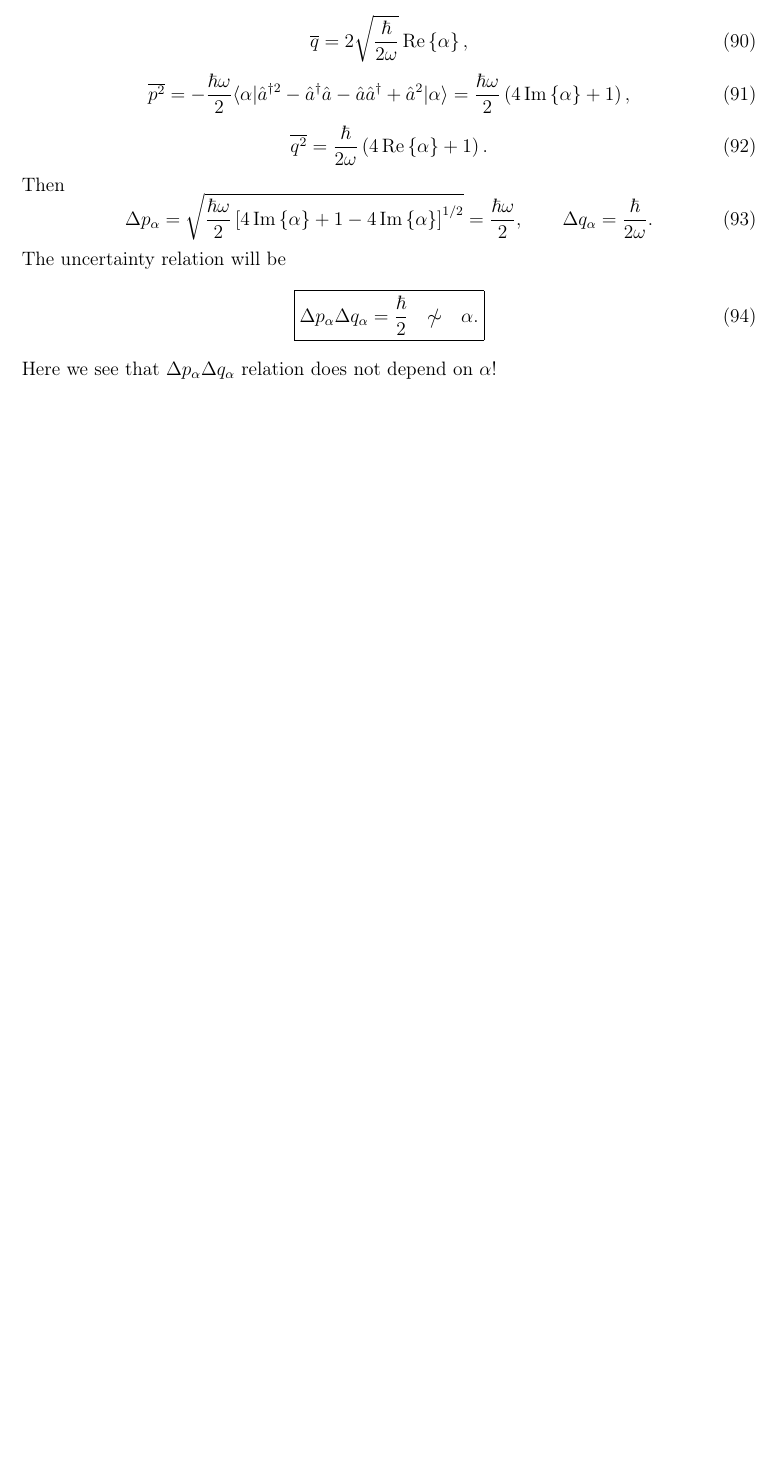
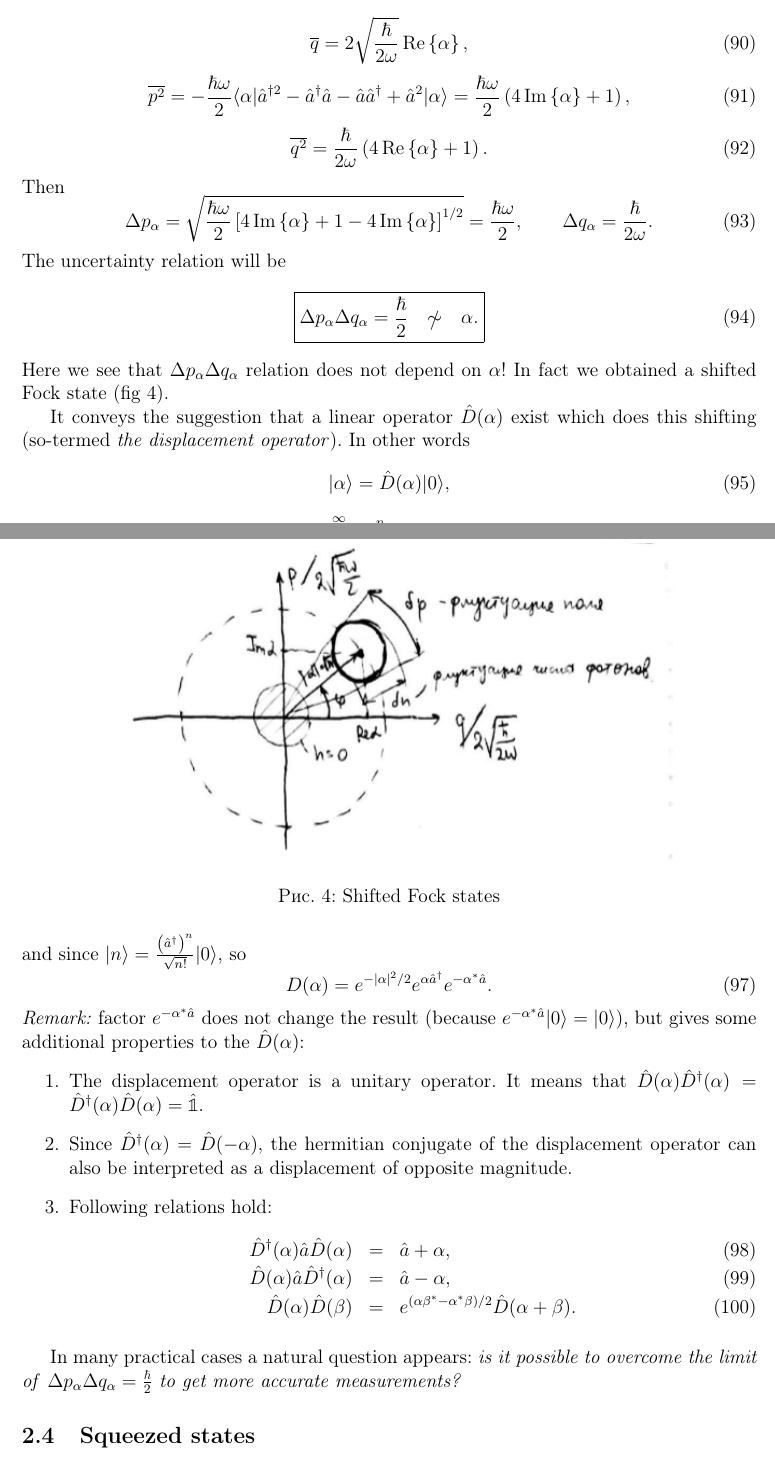
Before and after one commit to toftul/QO_notes, a LaTeX document (quantum_optics_course.tex, which reads L2.tex): part of page 12 of 12 before the commit and two parts of pages 12 and 13 of 13 after it, the two joined at a grey line, cut so that both start at the same text, the shorter picture padded with empty space. Compiled offline with pdfLaTeX.

Commit message:
squeezed states started

```diff
--- a/L2.tex
+++ b/L2.tex
@@ -203,4 +205,16 @@ The uncertainty relation will be
 \begin{equation}
 	\boxed{\Delta p_{\alpha} \Delta q_{\alpha} = \frac{\hbar}{2} \quad \slashed{\sim} \quad  \alpha.}
 \end{equation}
-Here we see that $\Delta p_{\alpha} \Delta q_{\alpha}$ relation does not depend on $\alpha$!
+Here we see that $\Delta p_{\alpha} \Delta q_{\alpha}$ relation does not depend on $\alpha$! In fact we obtained a shifted Fock state (fig \ref{fig:shifted_Fock}).
+
+\begin{figure}
+	\centering
+	\includegraphics[width=0.8\linewidth]{fig/L2/shifted_Fock}
+	\caption{Shifted Fock states}
+	\label{fig:shifted_Fock}
+\end{figure}
+
+It conveys the suggestion that a linear operator $\hat{D}(\alpha)$ exist which does this shifting (so-termed \textit{the displacement operator}). In other words
+\begin{equation}
+	\ket{\alpha} = \hat{D} (\alpha) \ket{0},
+\end{equation}
@@ -206,0 +224,19 @@ Here we see that $\Delta p_{\alpha} \Delta q_{\alpha}$ relation does not depend
+and since $\ket{n} = \frac{\left( \hat{a}^{\dagger} \right)^n}{\sqrt{n!}} \ket{0}$, so
+\begin{equation}
+	D(\alpha) = e^{-|\alpha|^2/2} e^{\alpha \hat{a}^{\dagger}} e^{- \alpha^* \hat{a}}.
+\end{equation}
+\textit{Remark:} factor $e^{- \alpha^* \hat{a}}$ does not change the result (because $e^{- \alpha^* \hat{a}} \ket{0} = \ket{0}$), but gives some additional properties to the $\hat{D}(\alpha)$:
+\begin{enumerate}
+	\item The displacement operator is a unitary operator. It means that $\hat{D}(\alpha) \hat{D}^{\dagger}(\alpha) = \hat{D}^{\dagger}(\alpha) \hat{D}(\alpha) = \hat{\mathbb{1}}$.
+	\item Since $\hat{D}^{\dagger}(\alpha) = \hat{D}(-\alpha)$, the hermitian conjugate of the displacement operator can also be interpreted as a displacement of opposite magnitude.
+	\item Following relations hold:
+	\begin{eqnarray}
+		\hat{D}^{\dagger} (\alpha) \hat{a} \hat{D} (\alpha) &=& \hat{a} + \alpha, \\
+		\hat{D} (\alpha) \hat{a} \hat{D}^{\dagger} (\alpha) &=& \hat{a} - \alpha, \\
+		\hat{D} (\alpha) \hat{D} (\beta) &=& e^{(\alpha \beta^* - \alpha^* \beta)/2} \hat{D} (\alpha + \beta).
+	\end{eqnarray}
+\end{enumerate}
+
+In many practical cases a natural question appears: \textit{is it possible to overcome the limit of} $\Delta p_{\alpha} \Delta q_{\alpha} = \frac{\hbar}{2}$ \textit{to get more accurate measurements?}
+
+\subsection{Squeezed states}
--- a/quantum_optics_course.tex
+++ b/quantum_optics_course.tex
@@ -30,6 +30,7 @@
 \renewcommand{\Re}{\operatorname{Re}}
 \renewcommand{\Im}{\operatorname{Im}}
 \usepackage{comment}
+\usepackage{ulem}
 \newcommand\myeq{\mathrel{\overset{\makebox[0pt]{\mbox{\normalfont\tiny\sffamily def}}}{=}}}
 
 %% for examples env
```
Also changed, not shown: L1.tex (+1 -1 lines), fig/L2/shifted_Fock.png (added), L2.tex (5 more changed lines), 2 other files.
